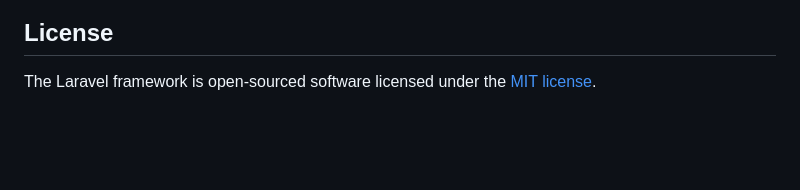
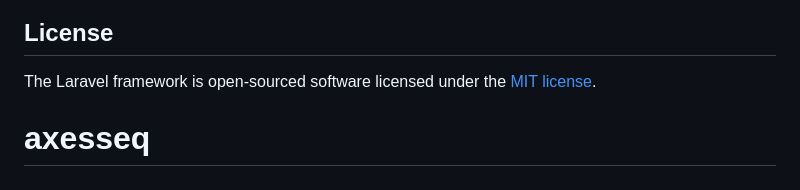
Before and after one commit to Ajaypetwal/axesseq, a Markdown page: README.md, the part around the change. Rendered like a GitHub page; blank space fills up the shorter version.

```diff
--- a/README.md
+++ b/README.md
@@ -62,3 +62,4 @@ If you discover a security vulnerability within Laravel, please send an e-mail t
 ## License
 
 The Laravel framework is open-sourced software licensed under the [MIT license](https://opensource.org/licenses/MIT).
+# axesseq
```
